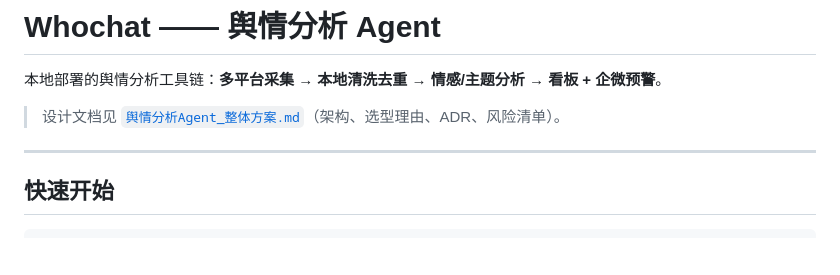
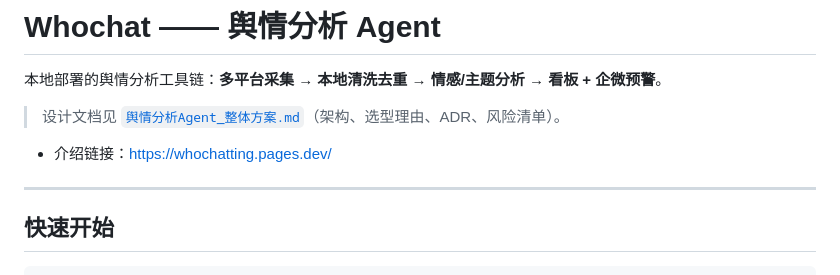
Before and after one commit to returnSGD/Whochat, a Markdown page: README.md, the part around the change. GitHub-like rendering; blank space fills up the shorter version.

```diff
--- a/README.md
+++ b/README.md
@@ -4,7 +4,11 @@
 
 > 设计文档见 [`舆情分析Agent_整体方案.md`](舆情分析Agent_整体方案.md)（架构、选型理由、ADR、风险清单）。
 
+- 介绍链接：https://whochatting.pages.dev/
+
 ---
+
+
 
 ## 快速开始
 
```
